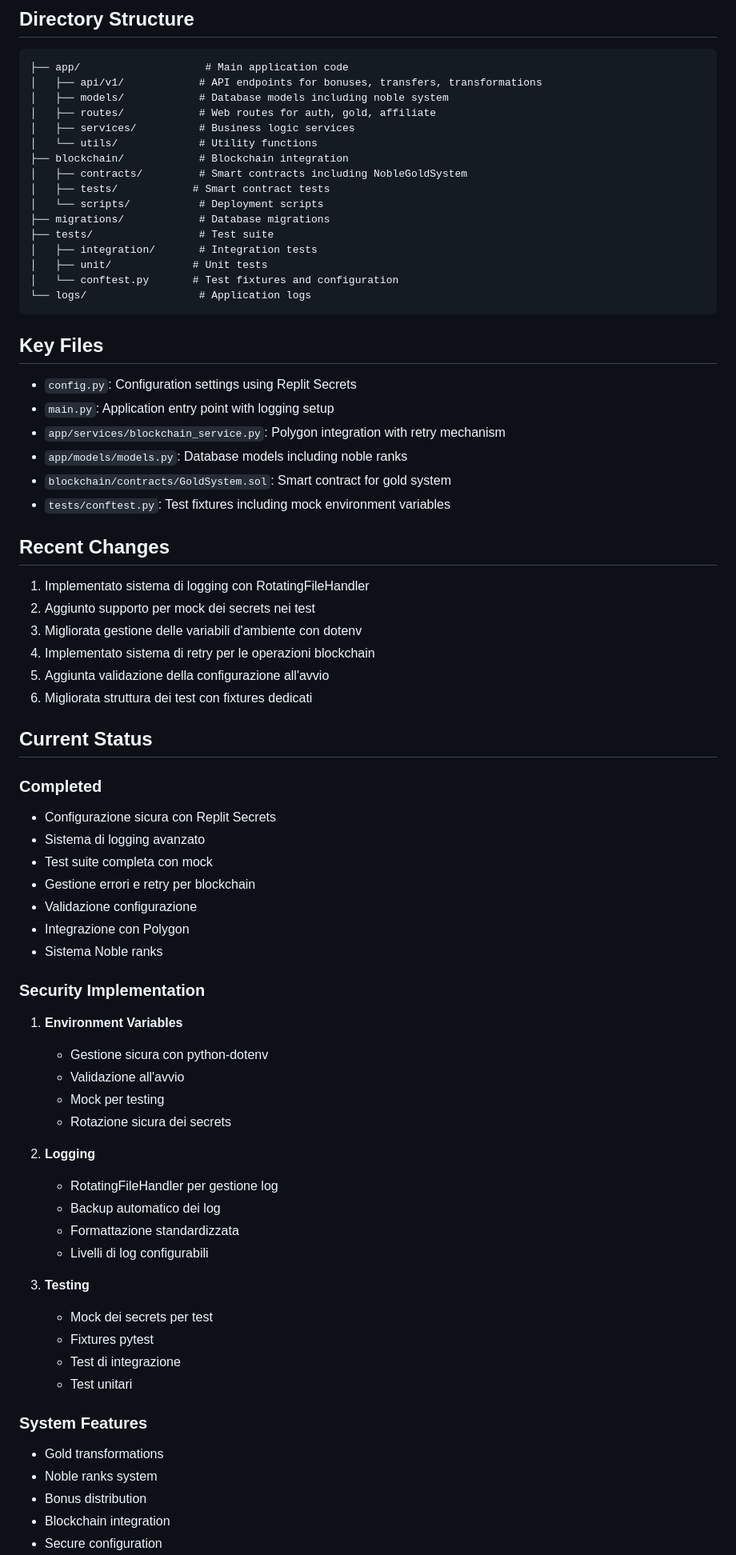
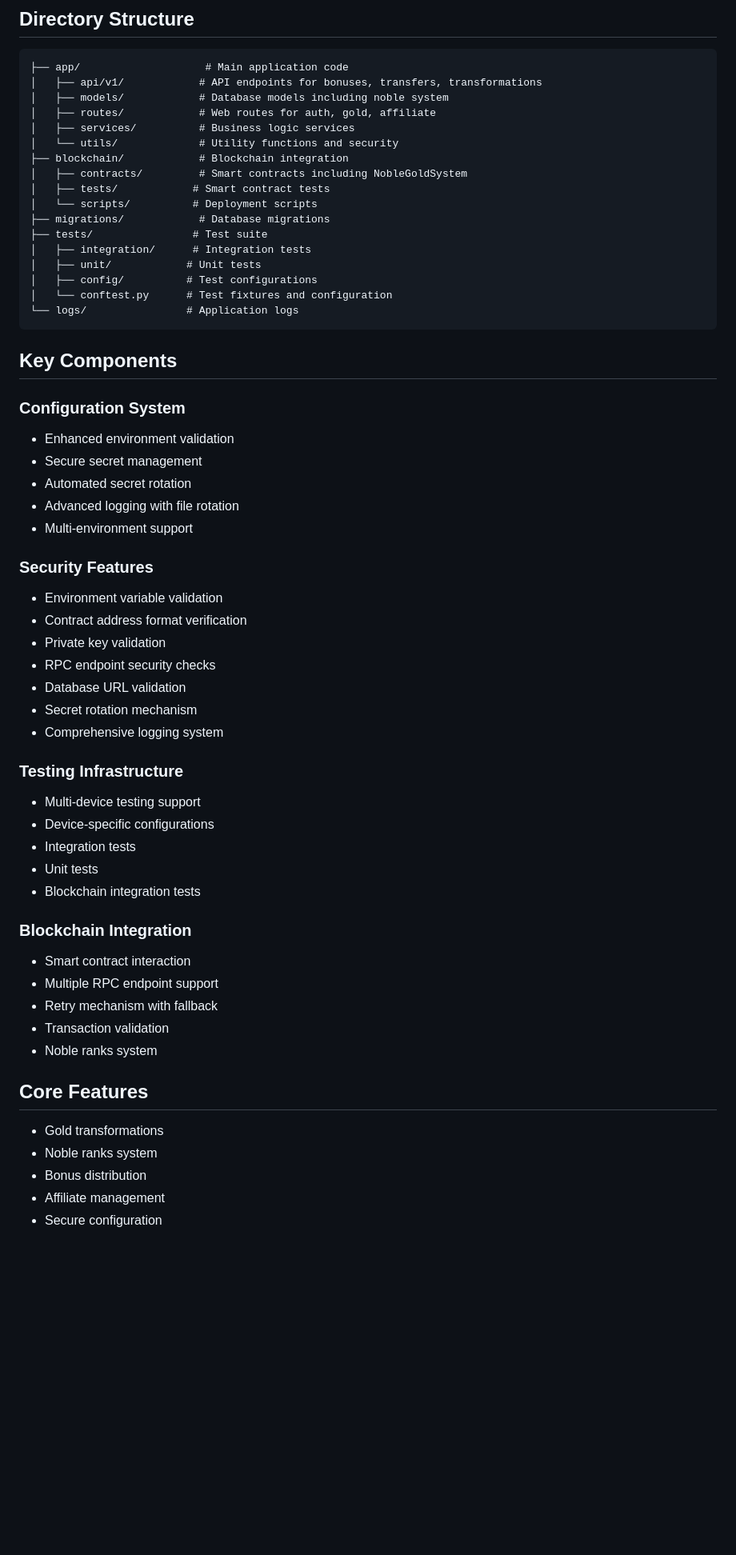
Before and after one commit to fernandofast57/DEBIT_FREE_APP, a Markdown page: MASTER_PROJECT.md, the part around the change printed below. Shown: that part at 80% size. Drawn GitHub-style; blank space fills up the shorter version.

````diff
--- a/MASTER_PROJECT.md
+++ b/MASTER_PROJECT.md
@@ -8,68 +8,55 @@
 │   ├── models/            # Database models including noble system
 │   ├── routes/            # Web routes for auth, gold, affiliate
 │   ├── services/          # Business logic services
-│   └── utils/             # Utility functions
+│   └── utils/             # Utility functions and security
 ├── blockchain/            # Blockchain integration
 │   ├── contracts/         # Smart contracts including NobleGoldSystem
 │   ├── tests/            # Smart contract tests
-│   └── scripts/           # Deployment scripts
+│   └── scripts/          # Deployment scripts
 ├── migrations/            # Database migrations
-├── tests/                 # Test suite
-│   ├── integration/       # Integration tests
-│   ├── unit/             # Unit tests
-│   └── conftest.py       # Test fixtures and configuration
-└── logs/                  # Application logs
+├── tests/                # Test suite
+│   ├── integration/      # Integration tests
+│   ├── unit/            # Unit tests
+│   ├── config/          # Test configurations
+│   └── conftest.py      # Test fixtures and configuration
+└── logs/                # Application logs
 ```
 
-## Key Files
-- `config.py`: Configuration settings using Replit Secrets
-- `main.py`: Application entry point with logging setup
-- `app/services/blockchain_service.py`: Polygon integration with retry mechanism
-- `app/models/models.py`: Database models including noble ranks
-- `blockchain/contracts/GoldSystem.sol`: Smart contract for gold system
-- `tests/conftest.py`: Test fixtures including mock environment variables
+## Key Components
 
-## Recent Changes
-1. Implementato sistema di logging con RotatingFileHandler
-2. Aggiunto supporto per mock dei secrets nei test
-3. Migliorata gestione delle variabili d'ambiente con dotenv
-4. Implementato sistema di retry per le operazioni blockchain
-5. Aggiunta validazione della configurazione all'avvio
-6. Migliorata struttura dei test con fixtures dedicati
+### Configuration System
+- Enhanced environment validation
+- Secure secret management
+- Automated secret rotation
+- Advanced logging with file rotation
+- Multi-environment support
 
-## Current Status
+### Security Features
+- Environment variable validation
+- Contract address format verification
+- Private key validation
+- RPC endpoint security checks
+- Database URL validation
+- Secret rotation mechanism
+- Comprehensive logging system
 
-### Completed
-- Configurazione sicura con Replit Secrets
-- Sistema di logging avanzato
-- Test suite completa con mock
-- Gestione errori e retry per blockchain
-- Validazione configurazione
-- Integrazione con Polygon
-- Sistema Noble ranks
+### Testing Infrastructure
+- Multi-device testing support
+- Device-specific configurations
+- Integration tests
+- Unit tests
+- Blockchain integration tests
 
-### Security Implementation
-1. **Environment Variables**
-   - Gestione sicura con python-dotenv
-   - Validazione all'avvio
-   - Mock per testing
-   - Rotazione sicura dei secrets
+### Blockchain Integration
+- Smart contract interaction
+- Multiple RPC endpoint support
+- Retry mechanism with fallback
+- Transaction validation
+- Noble ranks system
 
-2. **Logging**
-   - RotatingFileHandler per gestione log
-   - Backup automatico dei log
-   - Formattazione standardizzata
-   - Livelli di log configurabili
-
-3. **Testing**
-   - Mock dei secrets per test
-   - Fixtures pytest
-   - Test di integrazione
-   - Test unitari
-
-### System Features
+## Core Features
 - Gold transformations
 - Noble ranks system
 - Bonus distribution
-- Blockchain integration
+- Affiliate management
 - Secure configuration
````
Also changed, not shown: other parts of MASTER_PROJECT.md (+50 -18 lines).
